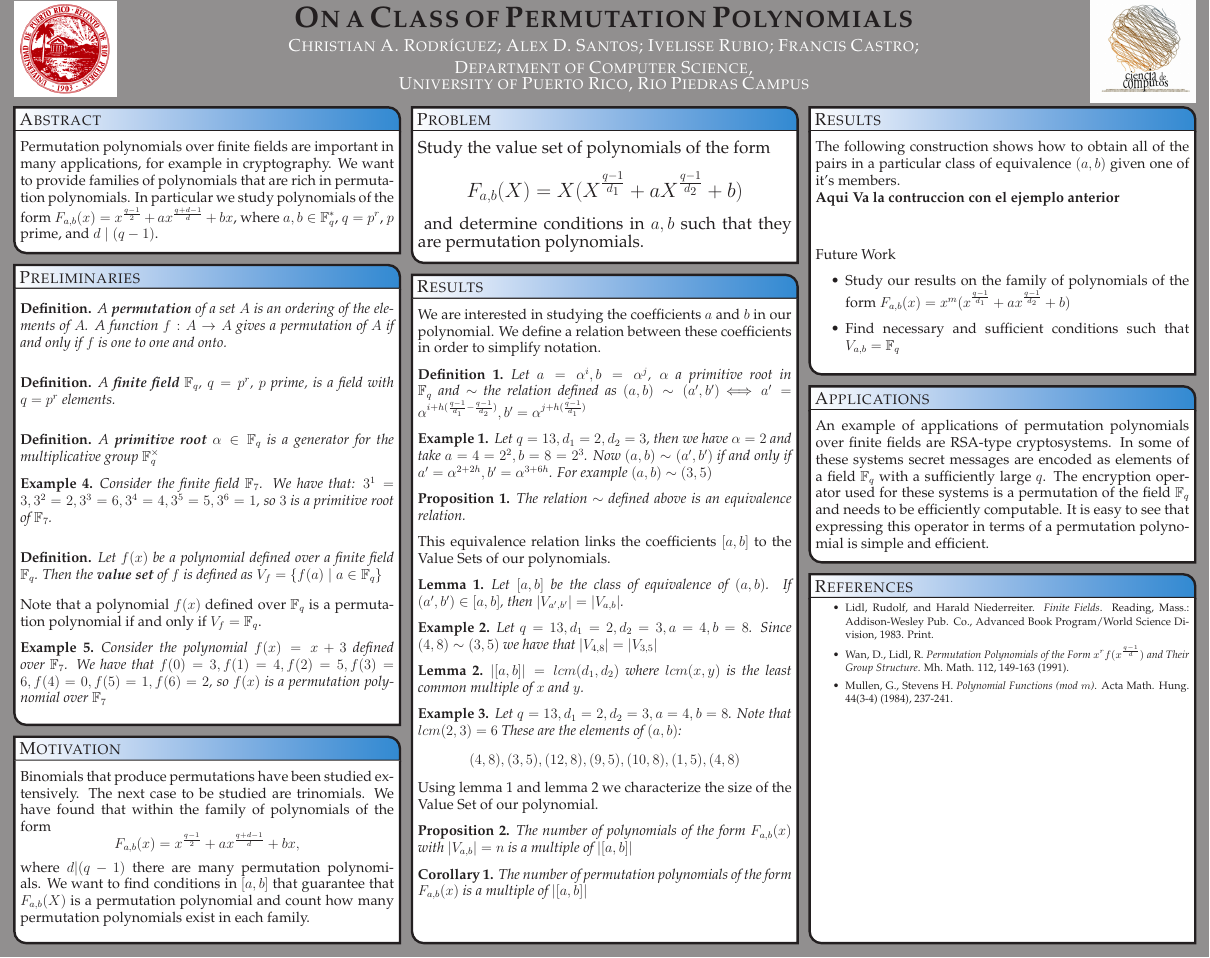
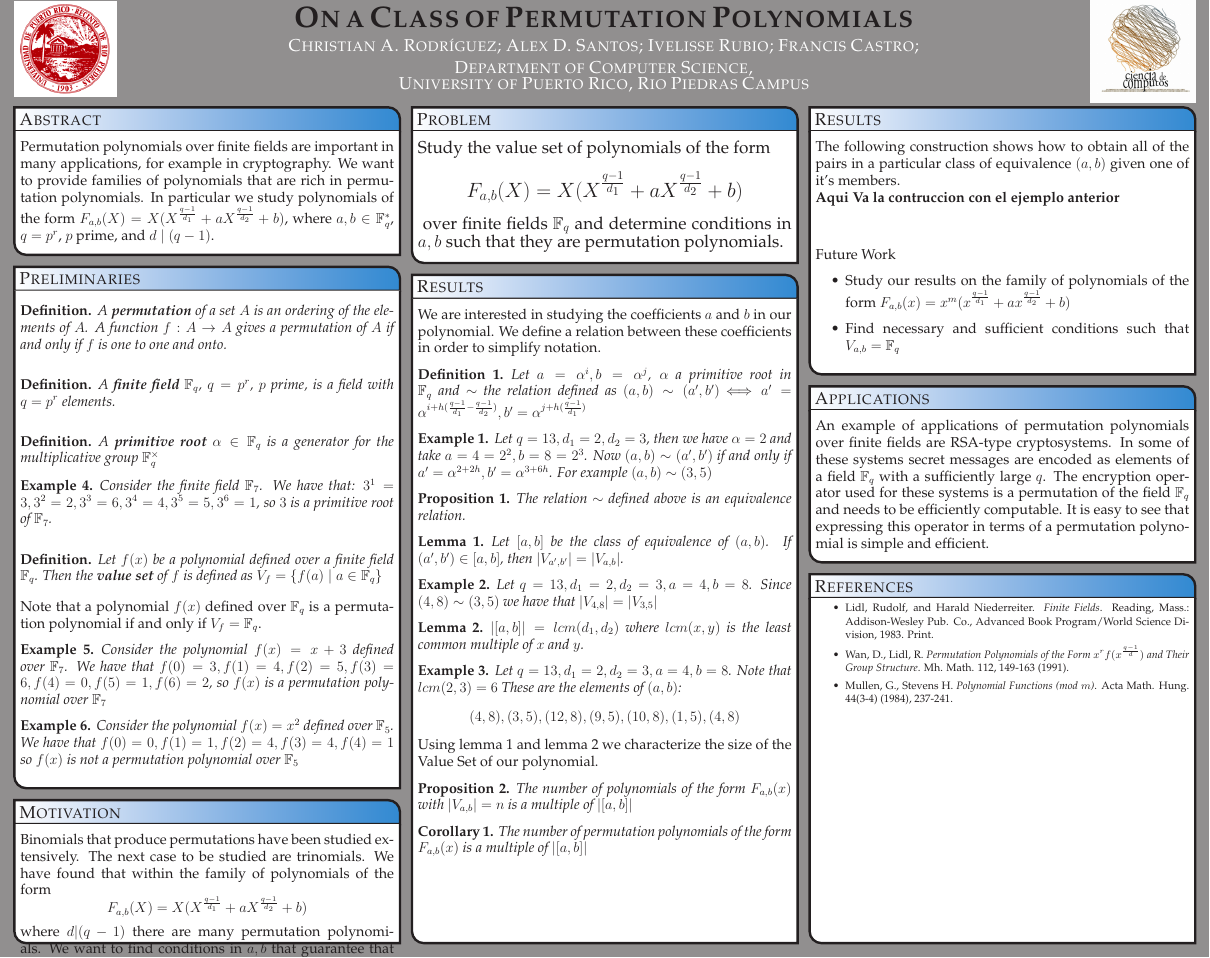
Before and after one commit to chrisrodz/PP-Research, a LaTeX poster (JMM/poster_landscape.tex): the whole page. Compiled offline with pdfLaTeX.

Commit message:
algunos cambios de ive

```diff
--- a/JMM/poster_landscape.tex
+++ b/JMM/poster_landscape.tex
@@ -179,7 +179,7 @@
   \headerbox{Abstract}{name=abstract,column=0,row=0}{
 %%%%%%%%%%%%%%%%%%%%%%%%%%%%%%%%%%%%%%%%%%%%%%%%%%%%%%%%%%%%%%%%%%%%%%%%%%%%%%
  \vspace{0.3em}
- Permutation polynomials over finite fields are important in many applications, for example in cryptography. We want to provide families of polynomials that are rich in permutation polynomials. In particular we study polynomials of the form $F_{a,b}(x) = x^{\frac{q-1}{2}} + a x^{\frac{q+d-1}{d}} + b x$, where $a,b \in \mathbb{F}_{q}^{*}$, $q=p^r$, $p$ prime, and $d \mid (q-1)$.
+ Permutation polynomials over finite fields are important in many applications, for example in cryptography. We want to provide families of polynomials that are rich in permutation polynomials. In particular we study polynomials of the form $F_{a,b}(X) = X(X^{\frac{q-1}{d_1}} + aX^{\frac{q-1}{d_2}} +b)$, where $a,b \in \mathbb{F}_{q}^{*}$, $q=p^r$, $p$ prime, and $d \mid (q-1)$.
 
    \vspace{0.3em}
  }\label{Abstract}
@@ -188,7 +188,7 @@
 \headerbox{Problem}{name=problem,column=1,row=0}{
   %%%%%%%%%%%%%%%%%%%%%%%%%%%%%%%%%%%%%%%%%%%%%%%%%%%%%%%%%%%%%%%%%%%%%%%%%%%%%%
        \vspace{0.3em}
-      {\Large Study the value set of polynomials of the form {\LARGE $$F_{a,b}(X) = X(X^{\frac{q-1}{d_1}} + aX^{\frac{q-1}{d_2}} +b)$$} and determine conditions in $a,b$ such that they are permutation polynomials.}
+      {\Large Study the value set of polynomials of the form {\LARGE $$F_{a,b}(X) = X(X^{\frac{q-1}{d_1}} + aX^{\frac{q-1}{d_2}} +b)$$} over finite fields $\mathbb{F}_q$ and determine conditions in $a,b$ such that they are permutation polynomials.}
 
       \vspace{0.3em}
 }\label{Problem}
@@ -213,8 +213,6 @@
   \begin{proposition}
     The relation $\sim$ defined above is an equivalence relation.
   \end{proposition}
-
-  This equivalence relation links the coefficients $[a,b]$ to the Value Sets of our polynomials.
 
   \begin{lemma}\label{link}
     Let $[a, b]$ be the class of equivalence of $(a, b)$. If $(a', b') \in [a, b]$,
@@ -289,6 +287,10 @@ Note that a polynomial $f(x)$ defined over $\mathbb{F}_{q}$ is a permutation pol
   Consider the polynomial $f(x) = x+3$ defined over $\mathbb{F}_{7}$. We have that $f(0) = 3, f(1) = 4, f(2) = 5, f(3) = 6, f(4) = 0, f(5) = 1, f(6) = 2$, so $f(x)$ is a permutation polynomial over $\mathbb{F}_{7}$
 \end{example}
 
+\begin{example}
+  Consider the polynomial $f(x) = x^2$ defined over $\mathbb{F}_{5}$. We have that $f(0) = 0, f(1) = 1, f(2) = 4, f(3) = 4, f(4) = 1$ so $f(x)$ is not a permutation polynomial over $\mathbb{F}_{5}$
+\end{example}
+
    \vspace{0.3em}
 }\label{Preliminaries}
 
@@ -297,7 +299,7 @@ Note that a polynomial $f(x)$ defined over $\mathbb{F}_{q}$ is a permutation pol
 %%%%%%%%%%%%%%%%%%%%%%%%%%%%%%%%%%%%%%%%%%%%%%%%%%%%%%%%%%%%%%%%%%%%%%%%%%%%%%
 \vspace{0.3em}
 
-  Binomials that produce permutations have been studied extensively. The next case to be studied are trinomials. We have found that within the family of polynomials of the form $$F_{a,b}(x) = x^{\frac{q-1}{2}} + a x^{\frac{q+d-1}{d}} + b x,$$ where $d | (q-1)$  there are many permutation polynomials. We want to find conditions in $[a,b]$ that guarantee that $F_{a,b}(X)$ is a permutation polynomial and count how many permutation polynomials exist in each family.
+  Binomials that produce permutations have been studied extensively. The next case to be studied are trinomials. We have found that within the family of polynomials of the form $$F_{a,b}(X) = X(X^{\frac{q-1}{d_1}} + aX^{\frac{q-1}{d_2}} +b)$$ where $d | (q-1)$  there are many permutation polynomials. We want to find conditions in $a,b$ that guarantee that $F_{a,b}(X)$ is a permutation polynomial and count how many permutation polynomials exist in each family.
 
    \vspace{0.3em}
 }\label{Motivation}
```
Also changed, not shown: JMM/poster_landscape.pdf.
